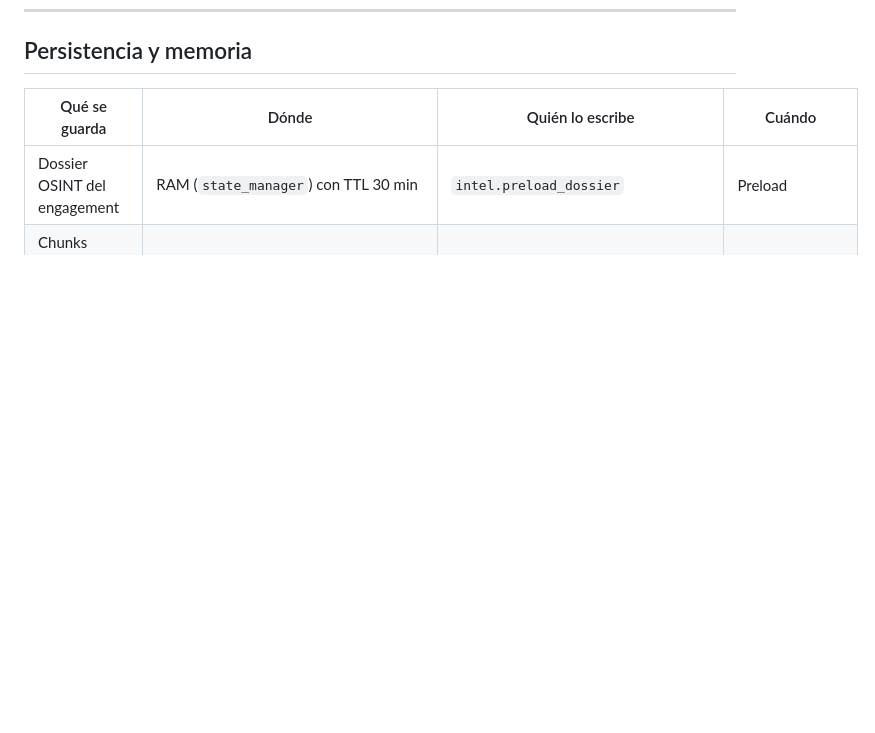
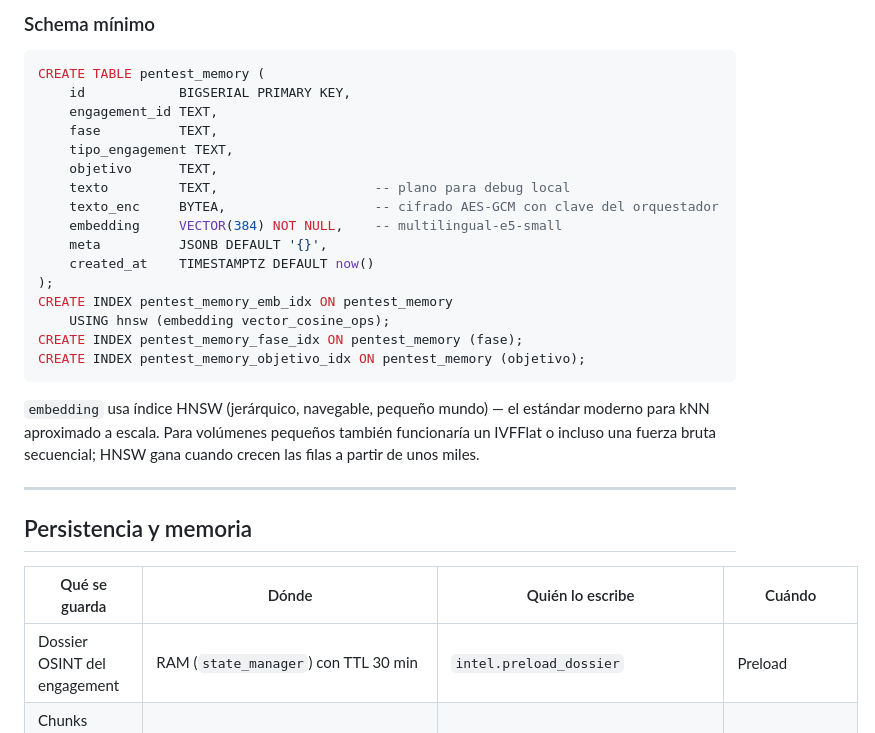
Before and after one commit to Vskhaos/Public_ConsultorIA, a Markdown page: orquestador/README.md, the part around one of its changes. Rendered like a GitHub page; blank space fills up the shorter version.

Commit message:
docs(orquestador): explicar para qué se usa la memoria kNN (pgvector)

````diff
--- a/orquestador/README.md
+++ b/orquestador/README.md
@@ -325,3 +420,31 @@ ningún otro fichero que llame al LLM.
+### Schema mínimo
+
+```sql
+CREATE TABLE pentest_memory (
+    id            BIGSERIAL PRIMARY KEY,
+    engagement_id TEXT,
+    fase          TEXT,
+    tipo_engagement TEXT,
+    objetivo      TEXT,
+    texto         TEXT,                    -- plano para debug local
+    texto_enc     BYTEA,                   -- cifrado AES-GCM con clave del orquestador
+    embedding     VECTOR(384) NOT NULL,    -- multilingual-e5-small
+    meta          JSONB DEFAULT '{}',
+    created_at    TIMESTAMPTZ DEFAULT now()
+);
+CREATE INDEX pentest_memory_emb_idx ON pentest_memory
+    USING hnsw (embedding vector_cosine_ops);
+CREATE INDEX pentest_memory_fase_idx ON pentest_memory (fase);
+CREATE INDEX pentest_memory_objetivo_idx ON pentest_memory (objetivo);
+```
+
+`embedding` usa índice HNSW (jerárquico, navegable, pequeño mundo) — el
+estándar moderno para kNN aproximado a escala. Para volúmenes pequeños
+también funcionaría un IVFFlat o incluso una fuerza bruta secuencial; HNSW
+gana cuando crecen las filas a partir de unos miles.
+
+---
+
 ## Persistencia y memoria
 
 | Qué se guarda | Dónde | Quién lo escribe | Cuándo |
````
Also changed, not shown: other parts of orquestador/README.md (+95 -0 lines).
